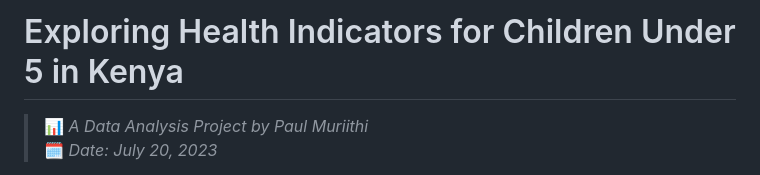
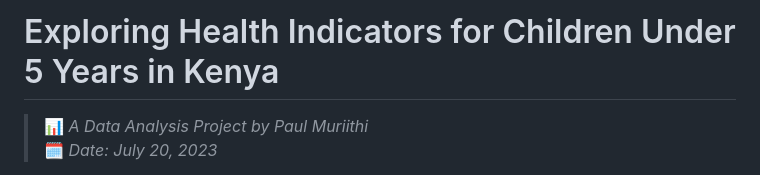
Before and after one commit to pauloo-dev/Children-Under-5-Years-Health-Indicators, a Markdown page: README.md, the part around one of its changes. GitHub-like rendering.

```diff
--- a/README.md
+++ b/README.md
@@ -1,4 +1,4 @@
-# Exploring Health Indicators for Children Under 5 in Kenya
+# Exploring Health Indicators for Children Under 5 Years in Kenya
 
 > 📊 *A Data Analysis Project by Paul Muriithi*
 > 🗓️ *Date: July 20, 2023*
```
Also changed, not shown: other parts of README.md (+5 -2 lines).
